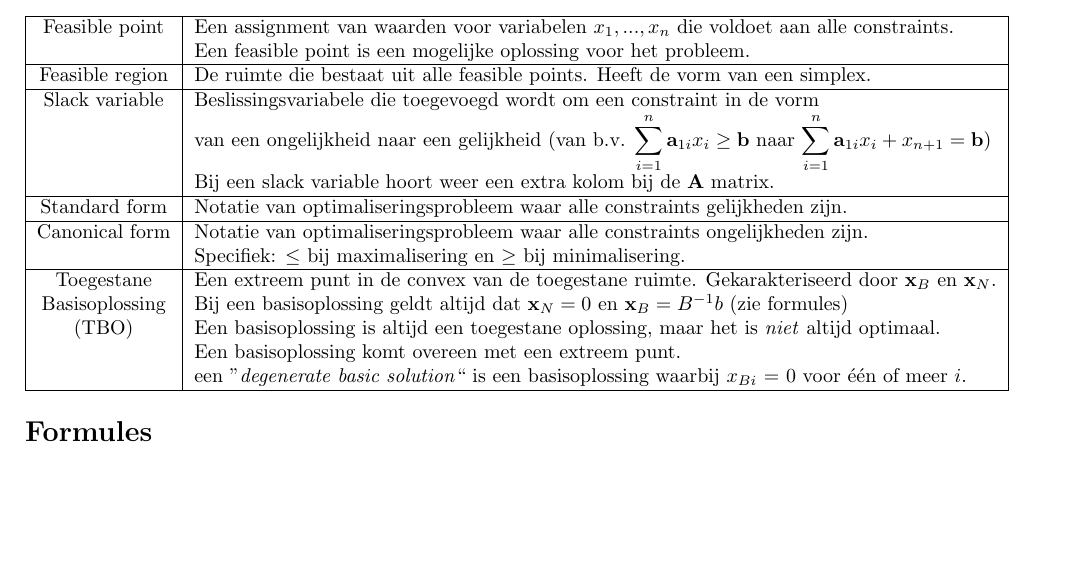
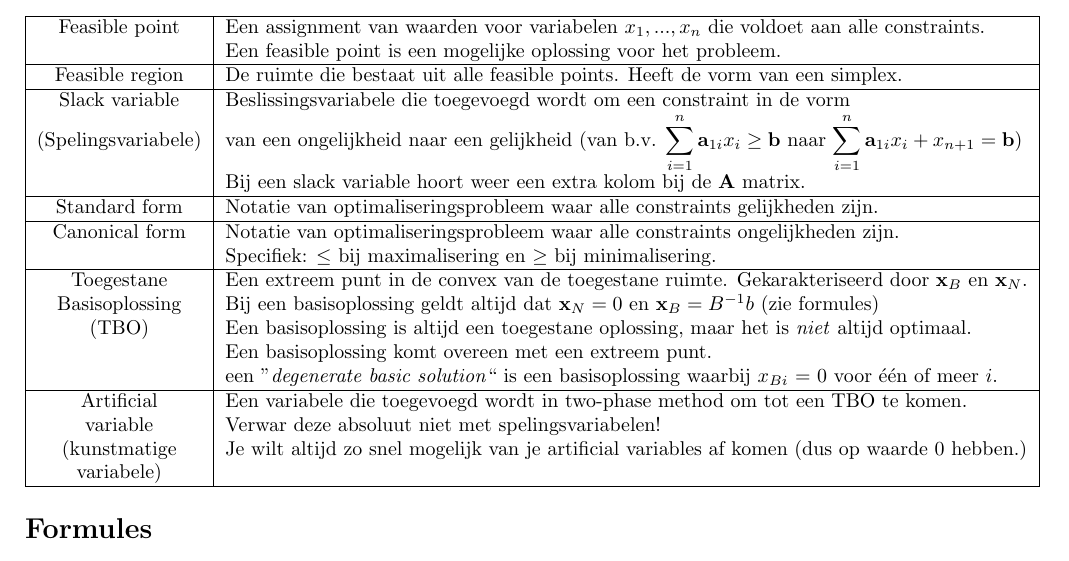
Before and after one commit to FPtje/OPT-variabelen, a LaTeX document (variabelen.tex): part of page 2 of 3, cut so that both start at the same text, the shorter picture padded with empty space. Compiled offline with pdfLaTeX.

Commit message:
Artificial variables

```diff
--- a/variabelen.tex
+++ b/variabelen.tex
@@ -99,7 +99,8 @@ Feasible point & Een assignment van waarden voor variabelen $x_1, ..., x_n$ die
 \hline
 Feasible region & De ruimte die bestaat uit alle feasible points. Heeft de vorm van een simplex. \\
 \hline
-Slack variable & Beslissingsvariabele die toegevoegd wordt om een constraint in de vorm \\ &van een ongelijkheid naar een gelijkheid (van b.v. $\displaystyle\sum\limits_{i = 1}^n \textbf{a}_{1i}x_i \geq \textbf{b}$ naar $\displaystyle\sum\limits_{i = 1}^n \textbf{a}_{1i}x_i + x_{n + 1} = \textbf{b}$) \\
+Slack variable & Beslissingsvariabele die toegevoegd wordt om een constraint in de vorm \\
+(Spelingsvariabele) & van een ongelijkheid naar een gelijkheid (van b.v. $\displaystyle\sum\limits_{i = 1}^n \textbf{a}_{1i}x_i \geq \textbf{b}$ naar $\displaystyle\sum\limits_{i = 1}^n \textbf{a}_{1i}x_i + x_{n + 1} = \textbf{b}$) \\
 & Bij een slack variable hoort weer een extra kolom bij de $\textbf{A}$ matrix. \\
 \hline
 Standard form & Notatie van optimaliseringsprobleem waar alle constraints gelijkheden zijn.\\
@@ -112,6 +113,11 @@ Basisoplossing & Bij een basisoplossing geldt altijd dat $\textbf{x}_N = 0$ en $
 (TBO) & Een basisoplossing is altijd een toegestane oplossing, maar het is \textit{niet} altijd optimaal. \\
  & Een basisoplossing komt overeen met een extreem punt. \\
  & een ''\textit{degenerate basic solution}`` is een basisoplossing waarbij $x_{Bi}$ = 0 voor één of meer $i$. \\
+\hline
+Artificial & Een variabele die toegevoegd wordt in two-phase method om tot een TBO te komen. \\
+variable & Verwar deze absoluut niet met spelingsvariabelen! \\
+(kunstmatige & Je wilt altijd zo snel mogelijk van je artificial variables af komen (dus op waarde 0 hebben.) \\
+variabele) & \\
 %\hline
 % & \\
 \hline
```
